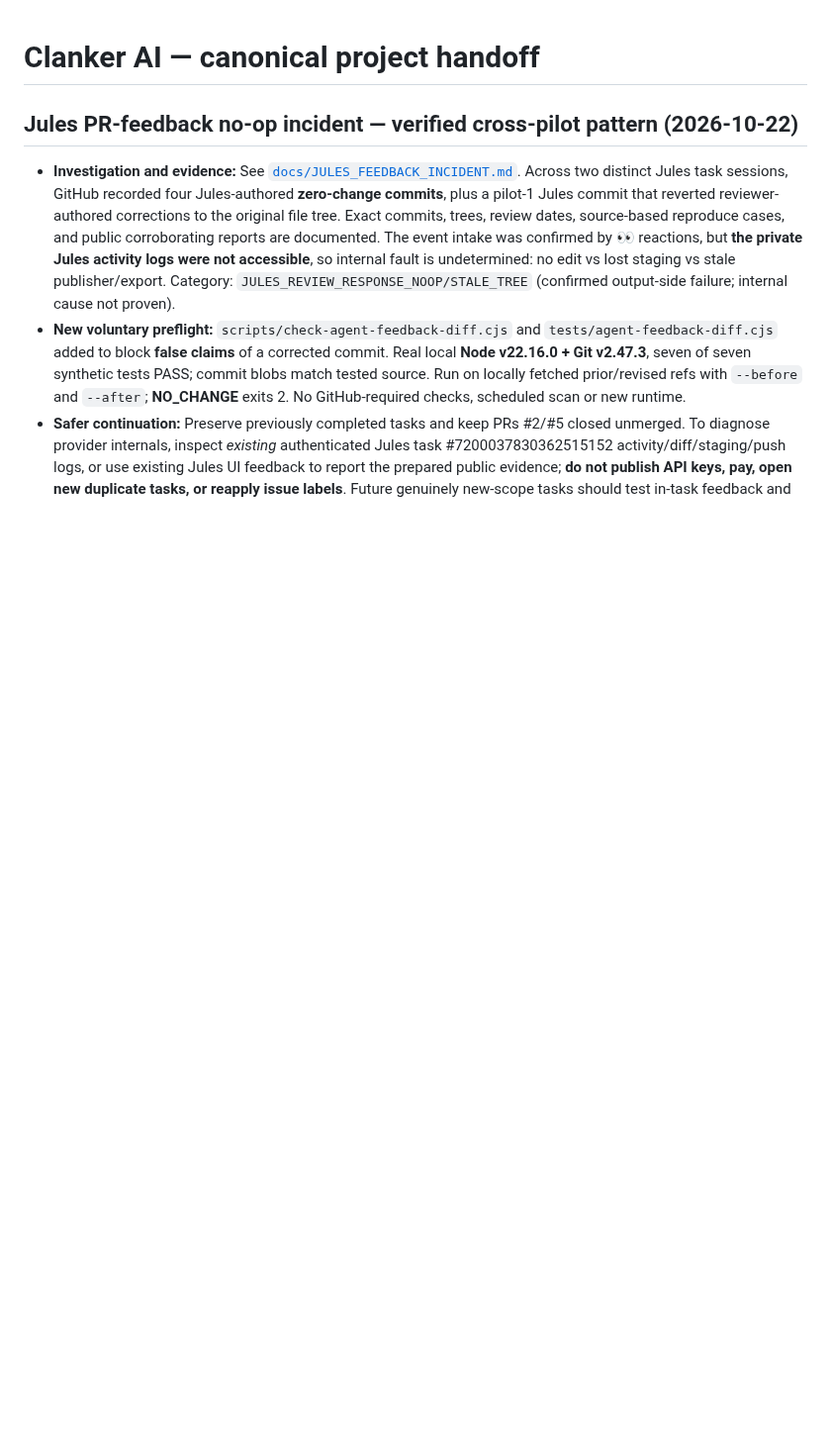
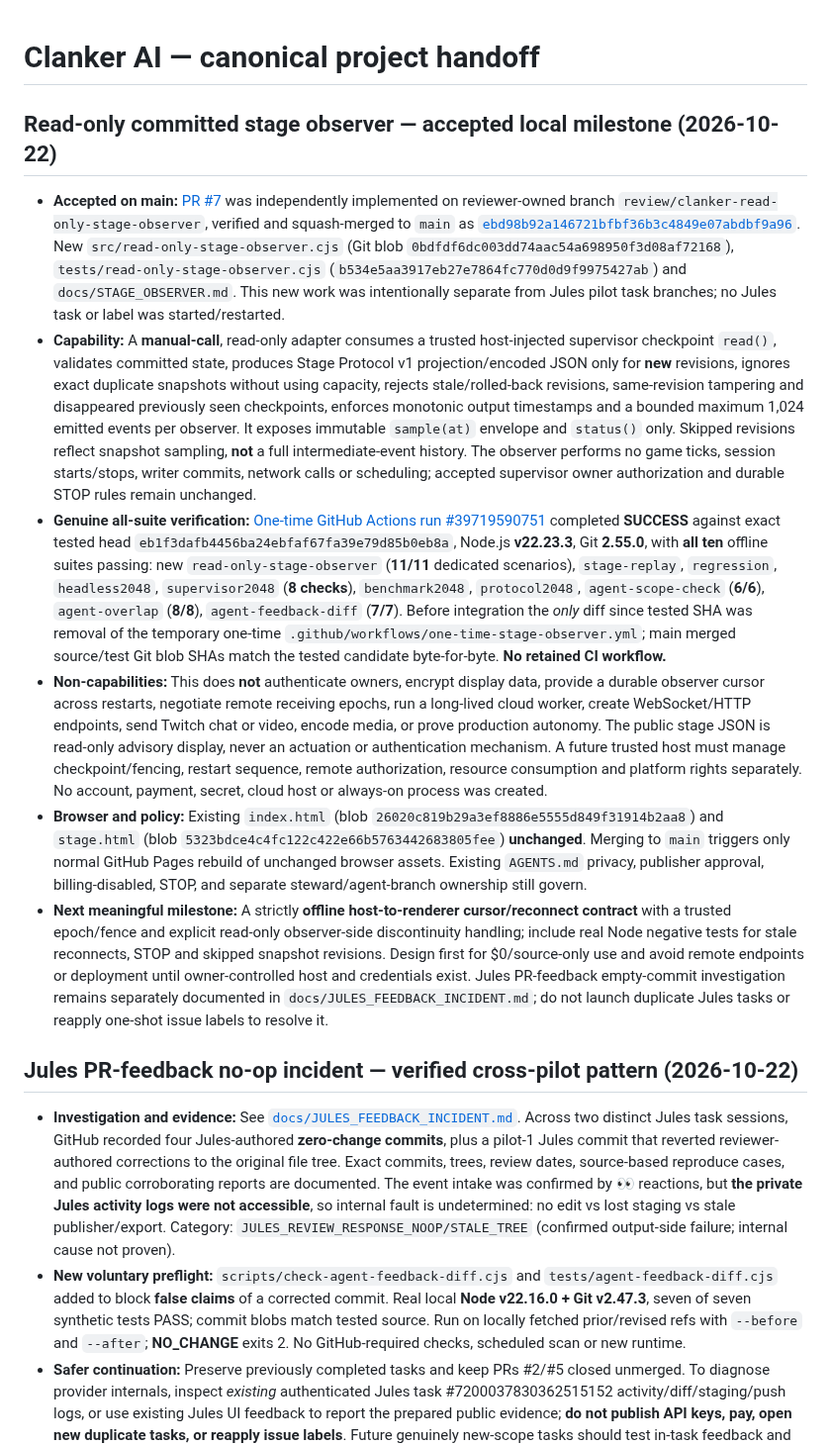
Before and after one commit to dossja88/clanker-live-chat, a Markdown page: docs/PROJECT_HANDOFF.md, the part around the change. Shown at 99% size. Rendered like a GitHub page; blank space fills up the shorter version.

Commit message:
Record accepted offline stage observer, verified Node suites, and next cloud-hosting gate

```diff
--- a/docs/PROJECT_HANDOFF.md
+++ b/docs/PROJECT_HANDOFF.md
@@ -1,4 +1,14 @@
 # Clanker AI — canonical project handoff
+
+## Read-only committed stage observer — accepted local milestone (2026-10-22)
+
+- **Accepted on main:** [PR #7](https://github.com/dossja88/clanker-live-chat/pull/7) was independently implemented on reviewer-owned branch `review/clanker-read-only-stage-observer`, verified and squash-merged to `main` as [`ebd98b92a146721bfbf36b3c4849e07abdbf9a96`](https://github.com/dossja88/clanker-live-chat/commit/ebd98b92a146721bfbf36b3c4849e07abdbf9a96). New `src/read-only-stage-observer.cjs` (Git blob `0bdfdf6dc003dd74aac54a698950f3d08af72168`), `tests/read-only-stage-observer.cjs` (`b534e5aa3917eb27e7864fc770d0d9f9975427ab`) and `docs/STAGE_OBSERVER.md`. This new work was intentionally separate from Jules pilot task branches; no Jules task or label was started/restarted.
+- **Capability:** A **manual-call**, read-only adapter consumes a trusted host-injected supervisor checkpoint `read()`, validates committed state, produces Stage Protocol v1 projection/encoded JSON only for **new** revisions, ignores exact duplicate snapshots without using capacity, rejects stale/rolled-back revisions, same-revision tampering and disappeared previously seen checkpoints, enforces monotonic output timestamps and a bounded maximum 1,024 emitted events per observer. It exposes immutable `sample(at)` envelope and `status()` only. Skipped revisions reflect snapshot sampling, **not** a full intermediate-event history. The observer performs no game ticks, session starts/stops, writer commits, network calls or scheduling; accepted supervisor owner authorization and durable STOP rules remain unchanged.
+- **Genuine all-suite verification:** [One-time GitHub Actions run #39719590751](https://github.com/dossja88/clanker-live-chat/actions/runs/39719590751) completed **SUCCESS** against exact tested head `eb1f3dafb4456ba24ebfaf67fa39e79d85b0eb8a`, Node.js **v22.23.3**, Git **2.55.0**, with **all ten** offline suites passing: new `read-only-stage-observer` (**11/11** dedicated scenarios), `stage-replay`, `regression`, `headless2048`, `supervisor2048` (**8 checks**), `benchmark2048`, `protocol2048`, `agent-scope-check` (**6/6**), `agent-overlap` (**8/8**), `agent-feedback-diff` (**7/7**). Before integration the *only* diff since tested SHA was removal of the temporary one-time `.github/workflows/one-time-stage-observer.yml`; main merged source/test Git blob SHAs match the tested candidate byte-for-byte. **No retained CI workflow.**
+- **Non-capabilities:** This does **not** authenticate owners, encrypt display data, provide a durable observer cursor across restarts, negotiate remote receiving epochs, run a long-lived cloud worker, create WebSocket/HTTP endpoints, send Twitch chat or video, encode media, or prove production autonomy. The public stage JSON is read-only advisory display, never an actuation or authentication mechanism. A future trusted host must manage checkpoint/fencing, restart sequence, remote authorization, resource consumption and platform rights separately. No account, payment, secret, cloud host or always-on process was created.
+- **Browser and policy:** Existing `index.html` (blob `26020c819b29a3ef8886e5555d849f31914b2aa8`) and `stage.html` (blob `5323bdce4c4fc122c422e66b5763442683805fee`) **unchanged**. Merging to `main` triggers only normal GitHub Pages rebuild of unchanged browser assets. Existing `AGENTS.md` privacy, publisher approval, billing-disabled, STOP, and separate steward/agent-branch ownership still govern.
+- **Next meaningful milestone:** A strictly **offline host-to-renderer cursor/reconnect contract** with a trusted epoch/fence and explicit read-only observer-side discontinuity handling; include real Node negative tests for stale reconnects, STOP and skipped snapshot revisions. Design first for $0/source-only use and avoid remote endpoints or deployment until owner-controlled host and credentials exist. Jules PR-feedback empty-commit investigation remains separately documented in `docs/JULES_FEEDBACK_INCIDENT.md`; do not launch duplicate Jules tasks or reapply one-shot issue labels to resolve it.
+
 
 ## Jules PR-feedback no-op incident — verified cross-pilot pattern (2026-10-22)
 
```
